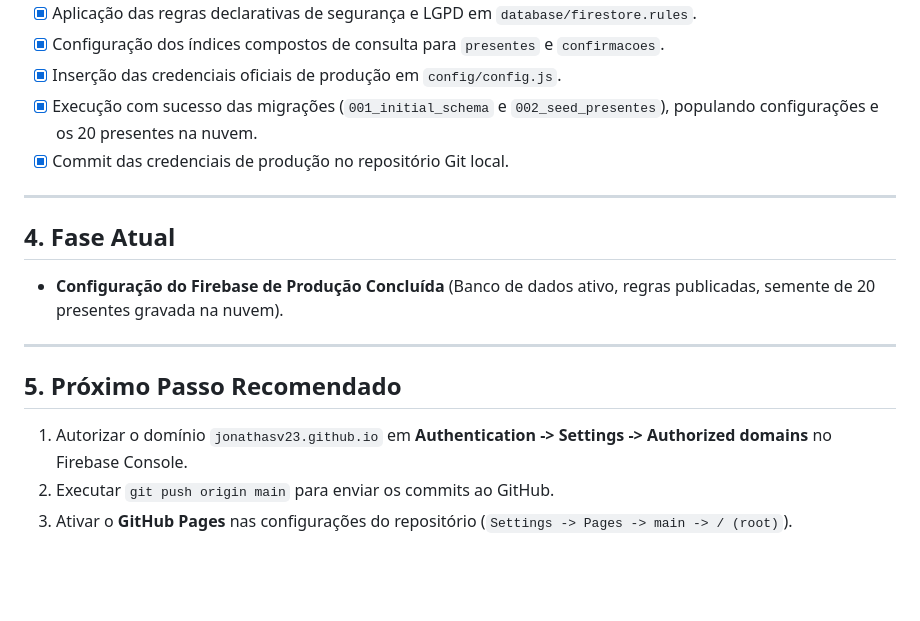
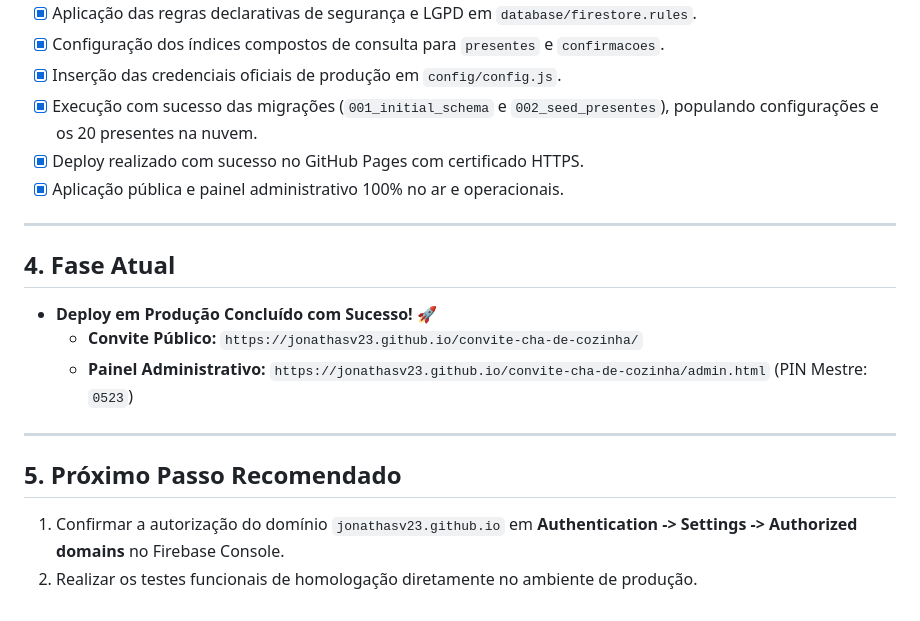
Before and after one commit to Jonathasv23/convite-cha-de-cozinha, a Markdown page: docs/STATUS.md, the part around the change. Drawn GitHub-style; blank space fills up the shorter version.

Commit message:
docs: conclusao do deploy no GitHub Pages

```diff
--- a/docs/STATUS.md
+++ b/docs/STATUS.md
@@ -140,18 +140,20 @@ Todas as 7 fases do projeto foram concluídas, validadas e homologadas com 100%
 - [x] Configuração dos índices compostos de consulta para `presentes` e `confirmacoes`.
 - [x] Inserção das credenciais oficiais de produção em `config/config.js`.
 - [x] Execução com sucesso das migrações (`001_initial_schema` e `002_seed_presentes`), populando configurações e os 20 presentes na nuvem.
-- [x] Commit das credenciais de produção no repositório Git local.
+- [x] Deploy realizado com sucesso no GitHub Pages com certificado HTTPS.
+- [x] Aplicação pública e painel administrativo 100% no ar e operacionais.
 
 ---
 
 ## 4. Fase Atual
 
-- **Configuração do Firebase de Produção Concluída** (Banco de dados ativo, regras publicadas, semente de 20 presentes gravada na nuvem).
+- **Deploy em Produção Concluído com Sucesso!** 🚀
+  - **Convite Público:** `https://jonathasv23.github.io/convite-cha-de-cozinha/`
+  - **Painel Administrativo:** `https://jonathasv23.github.io/convite-cha-de-cozinha/admin.html` (PIN Mestre: `0523`)
 
 ---
 
 ## 5. Próximo Passo Recomendado
 
-1. Autorizar o domínio `jonathasv23.github.io` em **Authentication -> Settings -> Authorized domains** no Firebase Console.
-2. Executar `git push origin main` para enviar os commits ao GitHub.
-3. Ativar o **GitHub Pages** nas configurações do repositório (`Settings -> Pages -> main -> / (root)`).
+1. Confirmar a autorização do domínio `jonathasv23.github.io` em **Authentication -> Settings -> Authorized domains** no Firebase Console.
+2. Realizar os testes funcionais de homologação diretamente no ambiente de produção.
```
